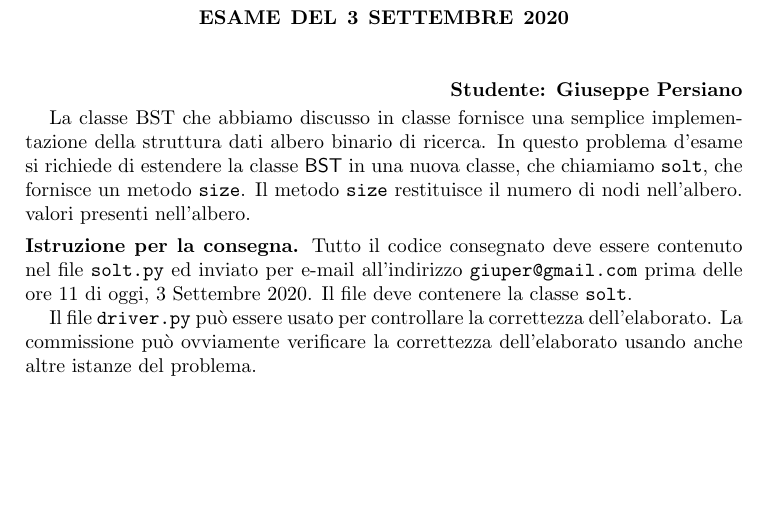
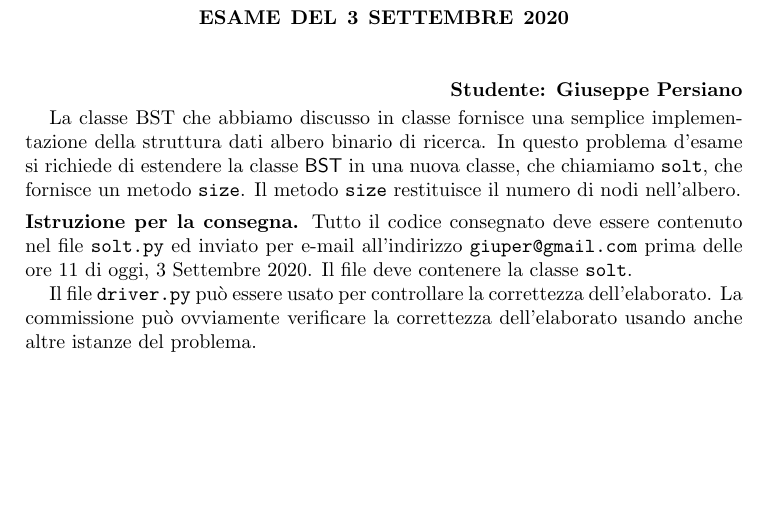
Before and after one commit to giuper/teaching, a LaTeX problem sheet (ALGO19/Exams/06-20-09-03/3/traccia.tex): part of the page, cut so that both start at the same text. Compiled offline with pdfLaTeX.

Commit message:
Prova del 3 Settembre 2020 con soluzioni

```diff
--- a/ALGO19/Exams/06-20-09-03/3/traccia.tex
+++ b/ALGO19/Exams/06-20-09-03/3/traccia.tex
@@ -23,7 +23,6 @@ In questo problema d'esame si richiede di estendere la classe {\sf{BST}}
 in una nuova classe, che chiamiamo {\tt {\nomeClasse}},
 che fornisce un metodo
 {\tt size}. Il metodo {\tt size} restituisce il numero di nodi nell'albero.
-valori presenti nell'albero.
 
 
 \medskip\noindent {\bf Istruzione per la consegna.}
```
Also changed, not shown: ALGO19/Exams/06-20-09-03/3/traccia.pdf.
